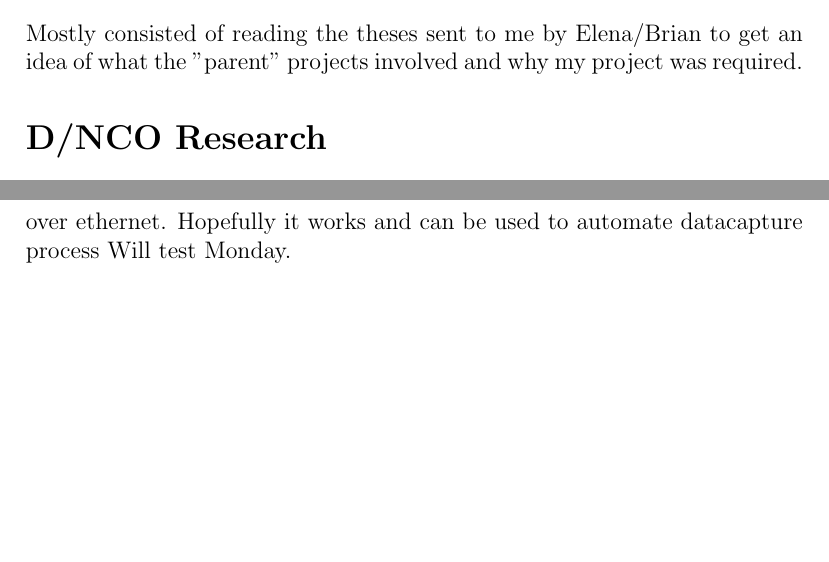
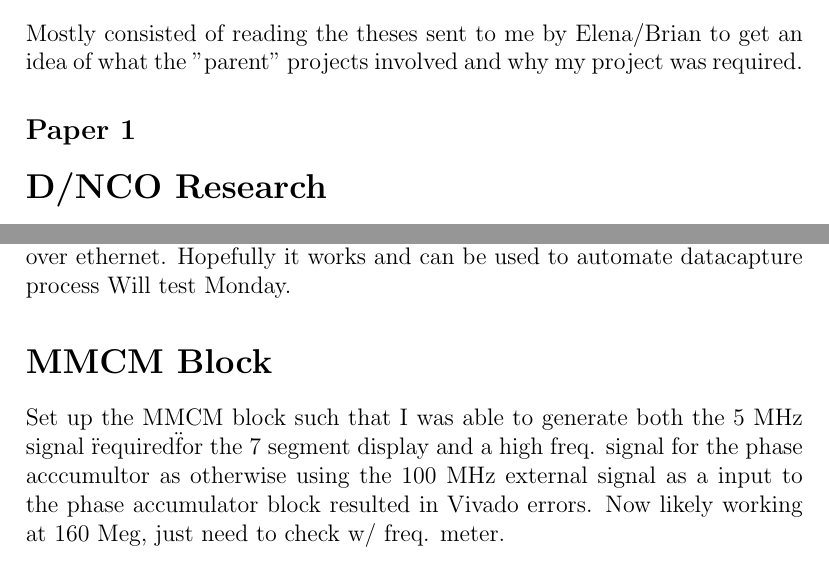
Before and after one commit to ConchuOD/fpga_adpll, a LaTeX document (tex_files/Journal.tex): two parts of pages 2 and 3 of 3, joined at a grey line, cut so that both start at the same text, the shorter picture padded with empty space. Compiled offline with pdfLaTeX.

Commit message:
journal updates

```diff
--- a/tex_files/Journal.tex
+++ b/tex_files/Journal.tex
@@ -2,12 +2,12 @@
 \usepackage{amsmath}
 \usepackage{amssymb}
 \usepackage{cancel}
-\usepackage{gensymb}
+%\usepackage{gensymb}
 \usepackage{graphicx}
 \usepackage{esint}
 \usepackage{mdsymbol}
 \usepackage{esvect}
-\usepackage{lipsum}
+%\usepackage{lipsum}
 \usepackage{hhline}
 \usepackage{eurosym}
 \usepackage{listings}
@@ -35,4 +35,5 @@
 \maketitle
 \section*{Initial Research}
 Mostly consisted of reading the theses sent to me by Elena/Brian to get an idea of what the "parent" projects involved and why my project was required.
+\subsection*{Paper 1}
 \section*{D/NCO Research}
@@ -50,6 +52,7 @@ Collected data friday, ran it through matlab, got some basic jitter calculations
 Wrote a bash script that implements a GPL c library that interacts with the scope over ethernet.
 Hopefully it works and can be used to automate datacapture process
 Will test Monday.
-
+\section*{MMCM Block}
+Set up the MMCM block such that I was able to generate both the 5 MHz signal \"required\" for the 7 segment display and a high freq. signal for the phase acccumultor as otherwise using the 100 MHz external signal as a input to the phase accumulator block resulted in Vivado errors. Now likely working at 160 Meg, just need to check w/ freq. meter.
 
 \end{document}
```
Also changed, not shown: tex_files/Journal.tex (3 more changed lines).
